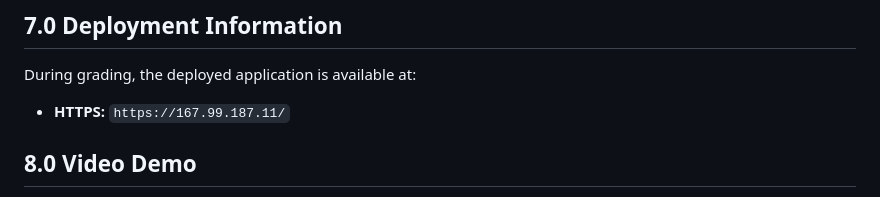
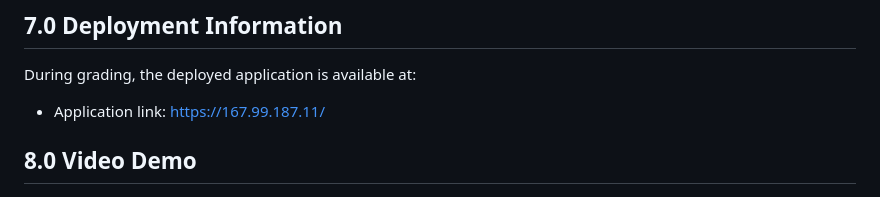
Before and after one commit to JiayiGuo2001/ECE1779-Project, a Markdown page: README.md, the part around the change. Rendered like a GitHub page.

Commit message:
Minor change in README.md, section 7.0

```diff
--- a/README.md
+++ b/README.md
@@ -341,8 +341,7 @@ At this point the server is also accessible using curl.
 ## 7.0 Deployment Information
 During grading, the deployed application is available at:
 
-- **HTTPS:** `https://167.99.187.11/`
-
+- Application link: https://167.99.187.11/
 
 ## 8.0 Video Demo
 
```
